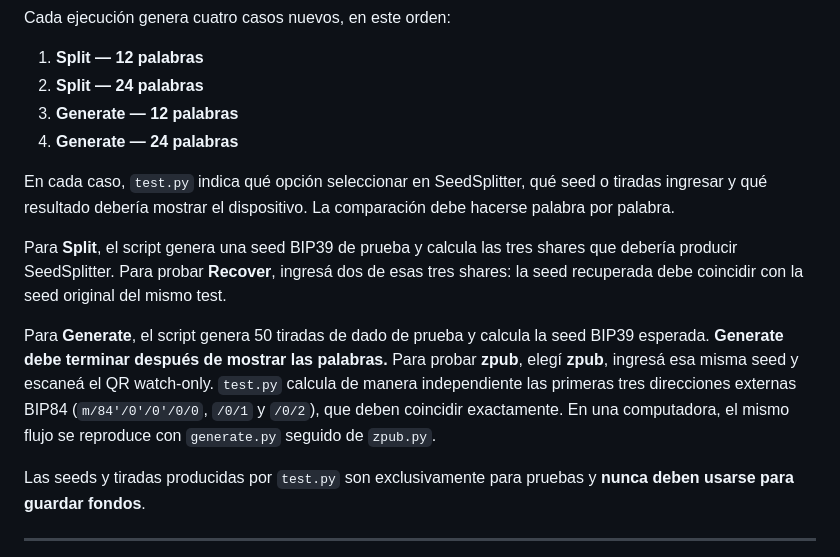
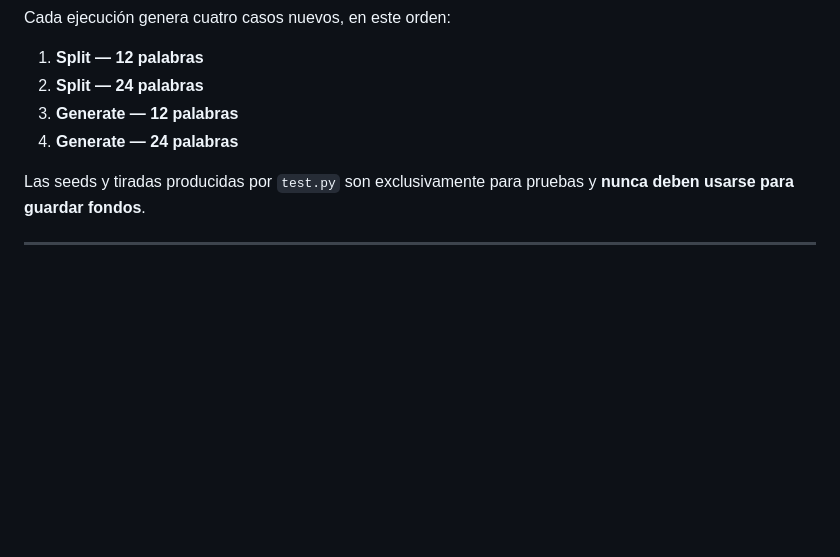
Before and after one commit to SeedSplitter/SeedSplitter, a Markdown page: README.md, the part around the change. GitHub-like rendering; blank space fills up the shorter version.

```diff
--- a/README.md
+++ b/README.md
@@ -66,12 +66,6 @@ Cada ejecución genera cuatro casos nuevos, en este orden:
 3. **Generate — 12 palabras**
 4. **Generate — 24 palabras**
 
-En cada caso, `test.py` indica qué opción seleccionar en SeedSplitter, qué seed o tiradas ingresar y qué resultado debería mostrar el dispositivo. La comparación debe hacerse palabra por palabra.
-
-Para **Split**, el script genera una seed BIP39 de prueba y calcula las tres shares que debería producir SeedSplitter. Para probar **Recover**, ingresá dos de esas tres shares: la seed recuperada debe coincidir con la seed original del mismo test.
-
-Para **Generate**, el script genera 50 tiradas de dado de prueba y calcula la seed BIP39 esperada. **Generate debe terminar después de mostrar las palabras.** Para probar **zpub**, elegí **zpub**, ingresá esa misma seed y escaneá el QR watch-only. `test.py` calcula de manera independiente las primeras tres direcciones externas BIP84 (`m/84'/0'/0'/0/0`, `/0/1` y `/0/2`), que deben coincidir exactamente. En una computadora, el mismo flujo se reproduce con `generate.py` seguido de `zpub.py`.
-
 Las seeds y tiradas producidas por `test.py` son exclusivamente para pruebas y **nunca deben usarse para guardar fondos**.
 
 ---
```
